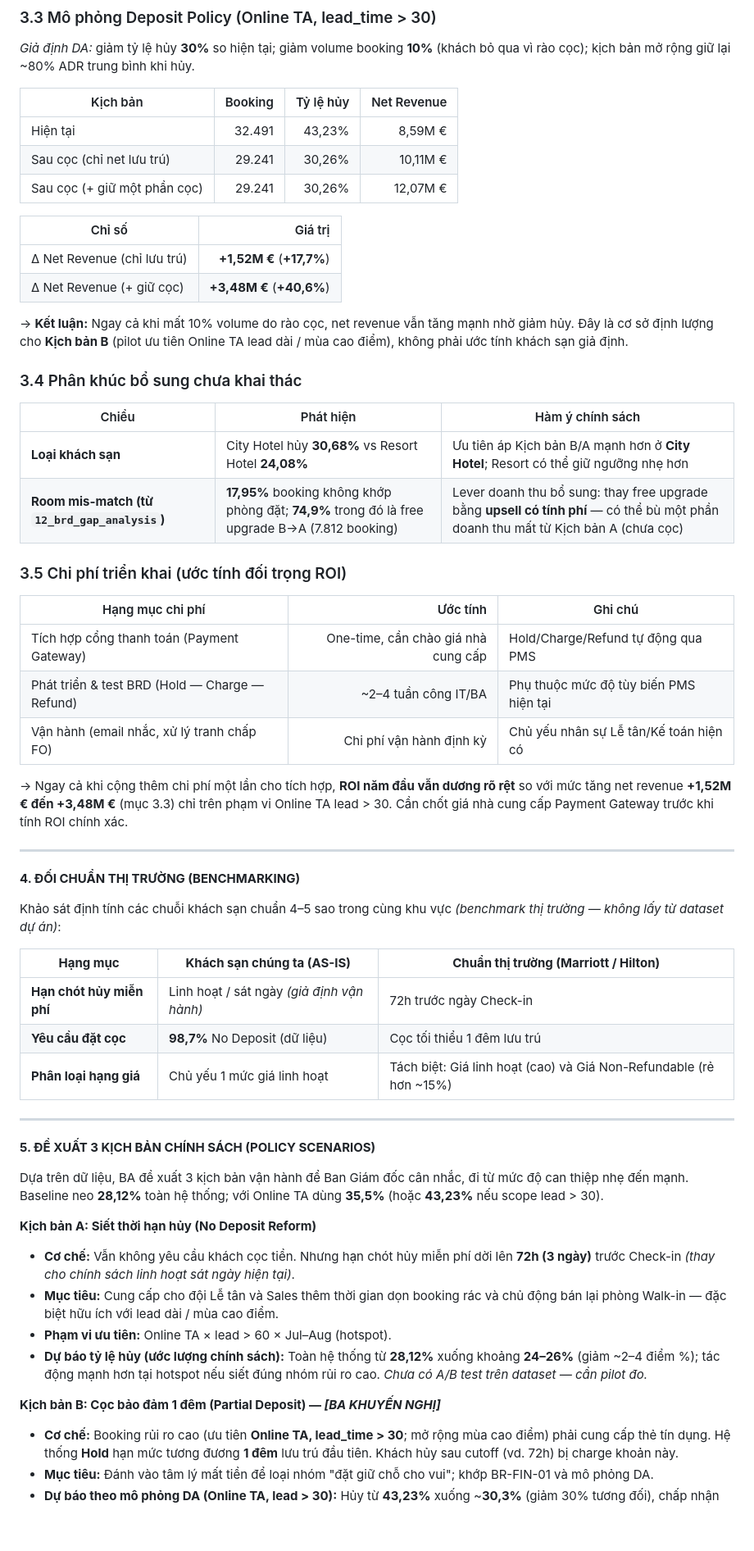
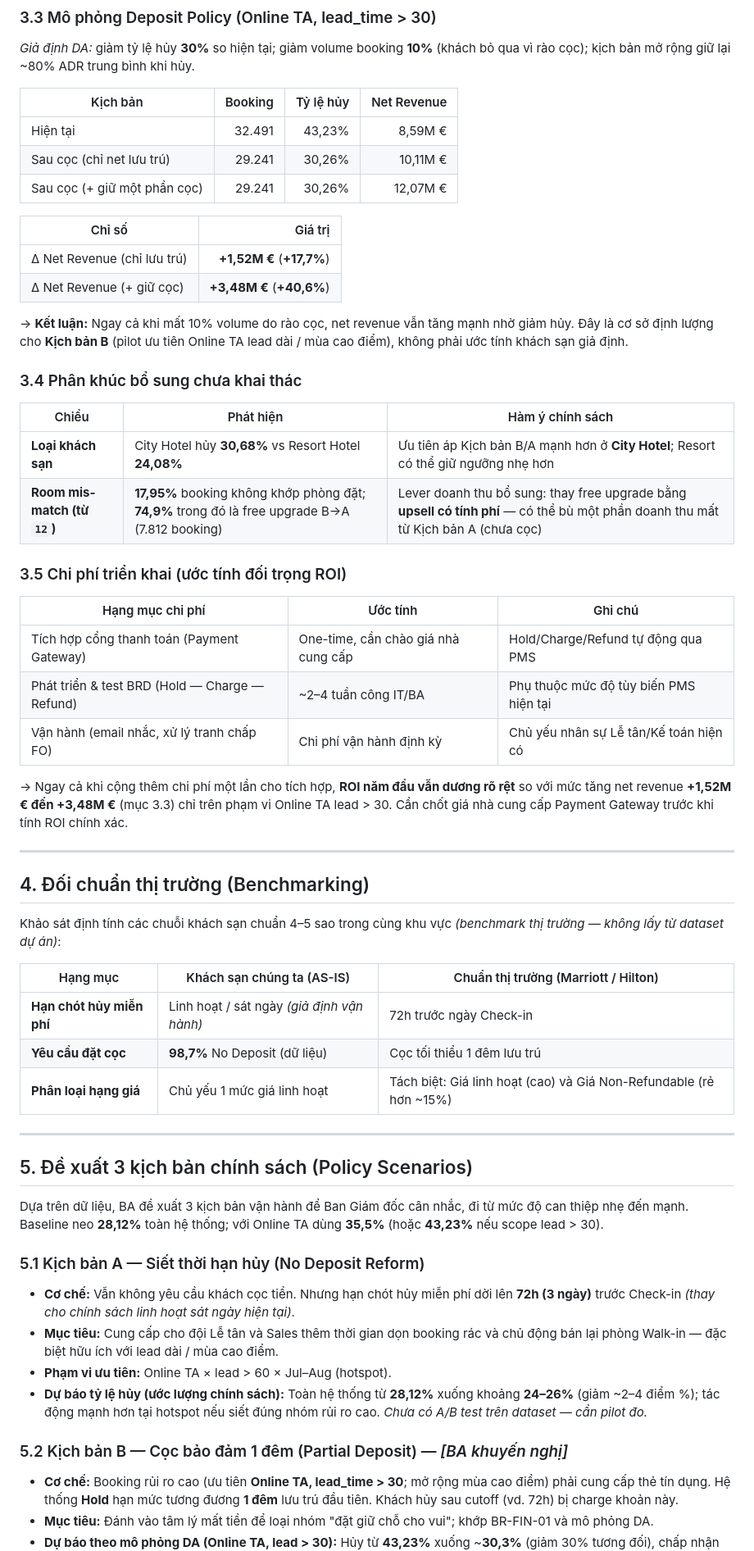
Before and after one commit to KANguyen2802/Hotel-Booking-Demand, a Markdown page: reports/15_policy_scenario.md, the part around one of its changes. Shown at 82% size. GitHub-like rendering; blank space fills up the shorter version.

```diff
--- a/reports/15_policy_scenario.md
+++ b/reports/15_policy_scenario.md
@@ -66,13 +69,13 @@ Mean ADR toàn hệ thống ~**107,6 €**; mean `total_nights` ~**3,7** đêm
 _Giả định DA:_ giảm tỷ lệ hủy **30%** so hiện tại; giảm volume booking **10%** (khách bỏ qua vì rào cọc); kịch bản mở rộng giữ lại ~80% ADR trung bình khi hủy.
 
 | Kịch bản | Booking | Tỷ lệ hủy | Net Revenue |
-|----------|--------:|----------:|------------:|
+|---|---:|---:|---:|
 | Hiện tại | 32.491 | 43,23% | 8,59M € |
 | Sau cọc (chỉ net lưu trú) | 29.241 | 30,26% | 10,11M € |
 | Sau cọc (+ giữ một phần cọc) | 29.241 | 30,26% | 12,07M € |
 
 | Chỉ số | Giá trị |
-|--------|--------:|
+|---|---:|
 | Δ Net Revenue (chỉ lưu trú) | **+1,52M €** (**+17,7%**) |
 | Δ Net Revenue (+ giữ cọc) | **+3,48M €** (**+40,6%**) |
 
@@ -83,12 +86,12 @@ _Giả định DA:_ giảm tỷ lệ hủy **30%** so hiện tại; giảm volum
 | Chiều | Phát hiện | Hàm ý chính sách |
 |---|---|---|
 | **Loại khách sạn** | City Hotel hủy **30,68%** vs Resort Hotel **24,08%** | Ưu tiên áp Kịch bản B/A mạnh hơn ở **City Hotel**; Resort có thể giữ ngưỡng nhẹ hơn |
-| **Room mis-match (từ `12_brd_gap_analysis`)** | **17,95%** booking không khớp phòng đặt; **74,9%** trong đó là free upgrade B→A (7.812 booking) | Lever doanh thu bổ sung: thay free upgrade bằng **upsell có tính phí** — có thể bù một phần doanh thu mất từ Kịch bản A (chưa cọc) |
+| **Room mis-match (từ `12`)** | **17,95%** booking không khớp phòng đặt; **74,9%** trong đó là free upgrade B→A (7.812 booking) | Lever doanh thu bổ sung: thay free upgrade bằng **upsell có tính phí** — có thể bù một phần doanh thu mất từ Kịch bản A (chưa cọc) |
 
 ### 3.5 Chi phí triển khai (ước tính đối trọng ROI)
 
 | Hạng mục chi phí | Ước tính | Ghi chú |
-|---|---:|---|
+|---|---|---|
 | Tích hợp cổng thanh toán (Payment Gateway) | One-time, cần chào giá nhà cung cấp | Hold/Charge/Refund tự động qua PMS |
 | Phát triển & test BRD (Hold — Charge — Refund) | ~2–4 tuần công IT/BA | Phụ thuộc mức độ tùy biến PMS hiện tại |
 | Vận hành (email nhắc, xử lý tranh chấp FO) | Chi phí vận hành định kỳ | Chủ yếu nhân sự Lễ tân/Kế toán hiện có |
@@ -97,30 +100,30 @@ _Giả định DA:_ giảm tỷ lệ hủy **30%** so hiện tại; giảm volum
 
 ---
 
-**4. ĐỐI CHUẨN THỊ TRƯỜNG (BENCHMARKING)**
+## 4. Đối chuẩn thị trường (Benchmarking)
 
 Khảo sát định tính các chuỗi khách sạn chuẩn 4–5 sao trong cùng khu vực *(benchmark thị trường — không lấy từ dataset dự án)*:
 
-| **Hạng mục** | **Khách sạn chúng ta (AS-IS)** | **Chuẩn thị trường (Marriott / Hilton)** |
-| --- | --- | --- |
+| Hạng mục | Khách sạn chúng ta (AS-IS) | Chuẩn thị trường (Marriott / Hilton) |
+|---|---|---|
 | **Hạn chót hủy miễn phí** | Linh hoạt / sát ngày *(giả định vận hành)* | 72h trước ngày Check-in |
 | **Yêu cầu đặt cọc** | **98,7%** No Deposit (dữ liệu) | Cọc tối thiểu 1 đêm lưu trú |
 | **Phân loại hạng giá** | Chủ yếu 1 mức giá linh hoạt | Tách biệt: Giá linh hoạt (cao) và Giá Non-Refundable (rẻ hơn ~15%) |
 
 ---
 
-**5. ĐỀ XUẤT 3 KỊCH BẢN CHÍNH SÁCH (POLICY SCENARIOS)**
+## 5. Đề xuất 3 kịch bản chính sách (Policy Scenarios)
 
 Dựa trên dữ liệu, BA đề xuất 3 kịch bản vận hành để Ban Giám đốc cân nhắc, đi từ mức độ can thiệp nhẹ đến mạnh. Baseline neo **28,12%** toàn hệ thống; với Online TA dùng **35,5%** (hoặc **43,23%** nếu scope lead > 30).
 
-**Kịch bản A: Siết thời hạn hủy (No Deposit Reform)**
+### 5.1 Kịch bản A — Siết thời hạn hủy (No Deposit Reform)
 
 - **Cơ chế:** Vẫn không yêu cầu khách cọc tiền. Nhưng hạn chót hủy miễn phí dời lên **72h (3 ngày)** trước Check-in *(thay cho chính sách linh hoạt sát ngày hiện tại)*.
 - **Mục tiêu:** Cung cấp cho đội Lễ tân và Sales thêm thời gian dọn booking rác và chủ động bán lại phòng Walk-in — đặc biệt hữu ích với lead dài / mùa cao điểm.
 - **Phạm vi ưu tiên:** Online TA × lead > 60 × Jul–Aug (hotspot).
 - **Dự báo tỷ lệ hủy (ước lượng chính sách):** Toàn hệ thống từ **28,12%** xuống khoảng **24–26%** (giảm ~2–4 điểm %); tác động mạnh hơn tại hotspot nếu siết đúng nhóm rủi ro cao. *Chưa có A/B test trên dataset — cần pilot đo.*
 
-**Kịch bản B: Cọc bảo đảm 1 đêm (Partial Deposit) — _[BA KHUYẾN NGHỊ]_**
+### 5.2 Kịch bản B — Cọc bảo đảm 1 đêm (Partial Deposit) — *[BA khuyến nghị]*
 
 - **Cơ chế:** Booking rủi ro cao (ưu tiên **Online TA, lead_time > 30**; mở rộng mùa cao điểm) phải cung cấp thẻ tín dụng. Hệ thống **Hold** hạn mức tương đương **1 đêm** lưu trú đầu tiên. Khách hủy sau cutoff (vd. 72h) bị charge khoản này.
 - **Mục tiêu:** Đánh vào tâm lý mất tiền để loại nhóm "đặt giữ chỗ cho vui"; khớp BR-FIN-01 và mô phỏng DA.
```
Also changed, not shown: other parts of reports/15_policy_scenario.md (+31 -24 lines).
